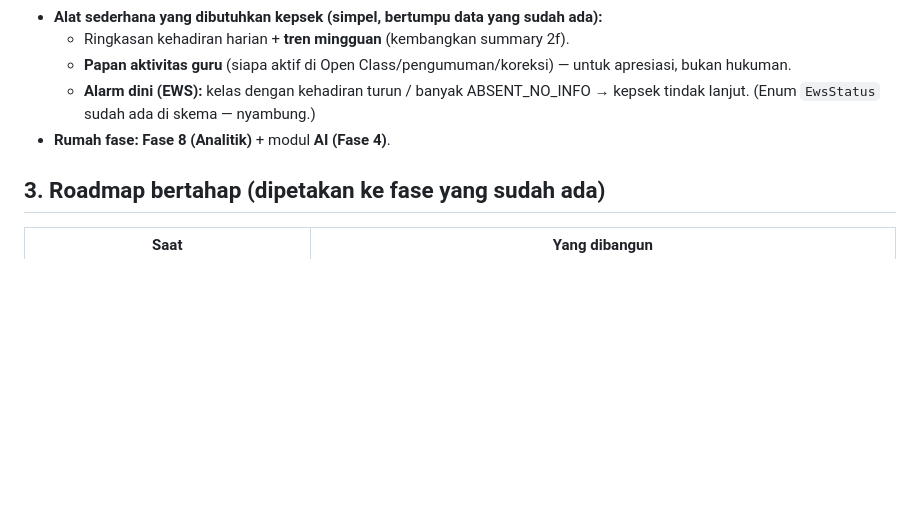
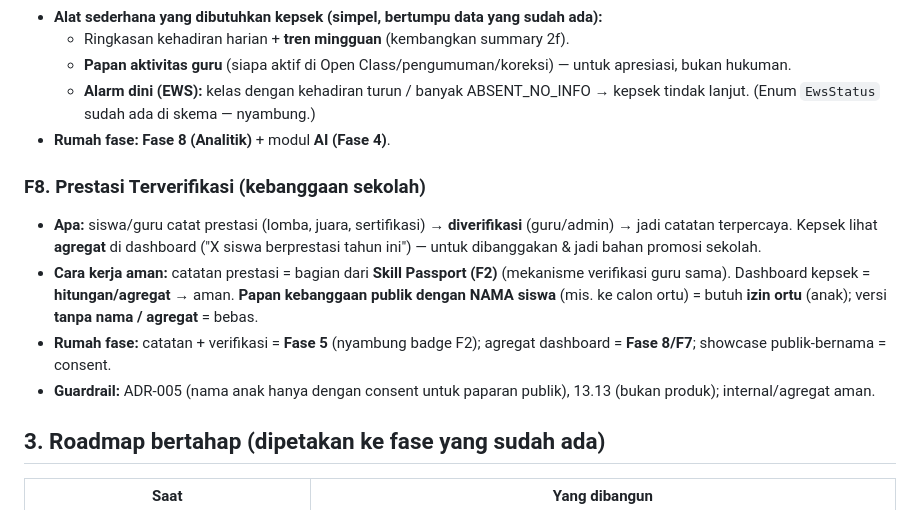
Before and after one commit to adamwub/magneo-project, a Markdown page: docs/refs/konsep-engagement-karier.md, the part around the change. Drawn GitHub-style; blank space fills up the shorter version.

Commit message:
docs(concept): add F8 verified achievements (school pride dashboard)
F8: verified student achievements (teacher/admin-verified), aggregated on
principal dashboard ('X achievers this year'). Reuses F2 verification.
Aggregate/internal = safe; public named showcase needs parental consent
(ADR-005 / 13.13). Maps to Fase 5 (record) + Fase 8/F7 (dashboard).

Co-Authored-By: Claude Opus 4.8 (1M context) <noreply@anthropic.com>

```diff
--- a/docs/refs/konsep-engagement-karier.md
+++ b/docs/refs/konsep-engagement-karier.md
@@ -118,6 +118,18 @@ yang bikin dilirik perusahaan; dan **siswa + guru lebih sering buka app & senang
     (Enum `EwsStatus` sudah ada di skema — nyambung.)
 - **Rumah fase:** **Fase 8 (Analitik)** + modul **AI (Fase 4)**.
 
+### F8. Prestasi Terverifikasi (kebanggaan sekolah)
+- **Apa:** siswa/guru catat prestasi (lomba, juara, sertifikasi) → **diverifikasi** (guru/admin) →
+  jadi catatan terpercaya. Kepsek lihat **agregat** di dashboard ("X siswa berprestasi tahun ini")
+  — untuk dibanggakan & jadi bahan promosi sekolah.
+- **Cara kerja aman:** catatan prestasi = bagian dari **Skill Passport (F2)** (mekanisme verifikasi
+  guru sama). Dashboard kepsek = **hitungan/agregat** → aman. **Papan kebanggaan publik dengan NAMA
+  siswa** (mis. ke calon ortu) = butuh **izin ortu** (anak); versi **tanpa nama / agregat** = bebas.
+- **Rumah fase:** catatan + verifikasi = **Fase 5** (nyambung badge F2); agregat dashboard = **Fase 8/F7**;
+  showcase publik-bernama = consent.
+- **Guardrail:** ADR-005 (nama anak hanya dengan consent untuk paparan publik), 13.13 (bukan produk);
+  internal/agregat aman.
+
 ## 3. Roadmap bertahap (dipetakan ke fase yang sudah ada)
 | Saat | Yang dibangun |
 |---|---|
```
